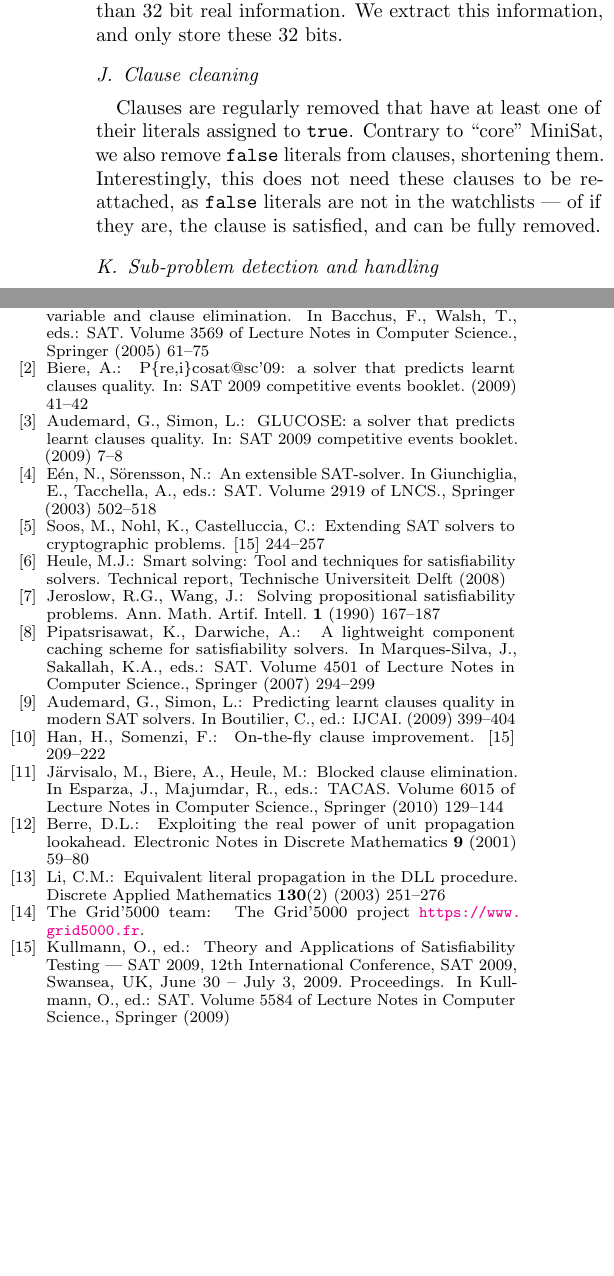
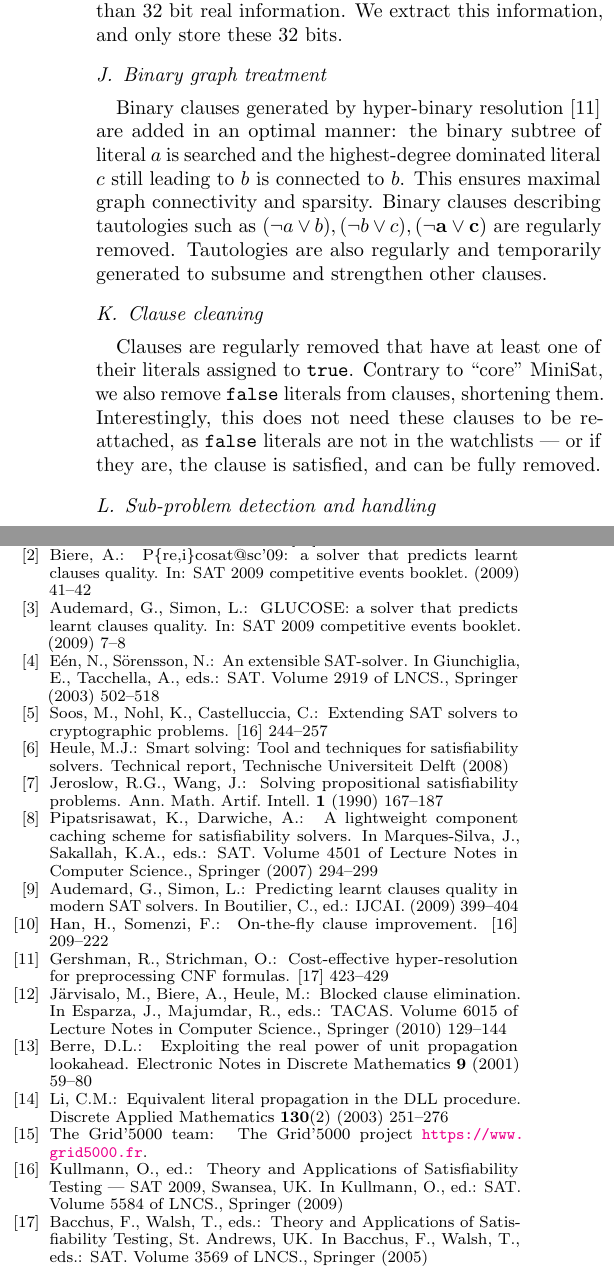
Before and after one commit to msoos/cryptominisat, a LaTeX paper (description/CryptoMiniSat-2.4.tex, which reads description/sigproc.bib): two parts of the columns of page 2 of 2, joined at a grey line, cut so that both start at the same text, the shorter picture padded with empty space. Compiled offline with pdfLaTeX.

Commit message:
Updating description to add binary clause graph algos
The pdf should now be ready to describe CryptoMiniSat 2.5.0

```diff
--- a/description/CryptoMiniSat-2.4.tex
+++ b/description/CryptoMiniSat-2.4.tex
@@ -20,7 +20,7 @@
 %\usepackage{fancyvrb} % fancy verbatim package, used with \begin{Verbatim} instead of \begin{verbatim}
 \hypersetup{
 pdfauthor = {Mate Soos},
-pdftitle = {CryptoMiniSat 2.4},
+pdftitle = {CryptoMiniSat 2.5.0},
 pdfsubject = {SAT Race 2010},
 pdfkeywords = {SAT Solver, DPLL},
 pdfcreator = {PdfLaTeX with hyperref package},
@@ -105,11 +105,11 @@ Binary clauses are in a separate watchlist, as per GLUCOSE \cite{glucose}. They
 \subsection{32-bit pointers on 64-bit architectures under Linux}
 64-bit pointers are well-known to slow down the solving of SAT solvers, due to the extra memory and thus cache space occupied by them when going through the watchlists in the propagation phase. This limitation means that all code has to be compiled as 32-bit code, which means that extra registers and instructions provided by modern 64-bit architectures is lost. We counter this phenomenon with small pointers. Since the memory used by SAT solvers is rarely more than 4GB, the pointers rarely contain more than 32 bit real information. We extract this information, and only store these 32 bits. %Unfortunately, our technique leads to segmentation fault when compiled with MSVC under Windows, and so it is not used in that case.
 
-% \subsubsection*{Hyper-binary resolution}
-% Hyper-binary resolution is used. Though it is relatively fast and can usually find many binary clauses, we have found that adding all possible binary clauses doesn't actually speed up the solving. This might be the result of the problem of ternary resolvents, explained in \cite[Sect. 4.3.2]{Heule-phd}, though this needs to be further investigated. Every binary clause we find, we try to backward subsume other clauses with it, and if it subsumes other clauses, those are removed, and the binary clause is added. Otherwise, the binary clause is discarded.
+\subsection{Binary graph treatment}
+Binary clauses generated by hyper-binary resolution \cite{DBLP:conf/sat/GershmanS05} are added in an optimal manner: the binary subtree of literal $a$ is searched and the highest-degree dominated literal $c$ still leading to $b$ is connected to $b$. This ensures maximal graph connectivity and sparsity. Binary clauses describing tautologies such as $(\neg a \vee b), (\neg b \vee c), \mathbf{(\neg a \vee c)}$ are regularly removed. Tautologies are also regularly and temporarily generated to subsume and strengthen other clauses.
 
 \subsection{Clause cleaning}
-Clauses are regularly removed that have at least one of their literals assigned to \texttt{true}. Contrary to ``core'' MiniSat, we also remove \texttt{false} literals from clauses, shortening them. Interestingly, this does not need these clauses to be re-attached, as \texttt{false} literals are not in the watchlists --- of if they are, the clause is satisfied, and can be fully removed.
+Clauses are regularly removed that have at least one of their literals assigned to \texttt{true}. Contrary to ``core'' MiniSat, we also remove \texttt{false} literals from clauses, shortening them. Interestingly, this does not need these clauses to be re-attached, as \texttt{false} literals are not in the watchlists --- or if they are, the clause is satisfied, and can be fully removed.
 
 % \subsubsection*{Preliminary blocked clause elimination}
 % Blocked clauses have been shown to be an interesting approach to reduce the number of constraints by Biere and Jarvisalo \cite{DBLP:conf/tacas/JarvisaloBH10}. Although full blocked clause elimination is not carried out by CryptoMiniSat since the reconstruction of the solution is non-trivial after removal, blocked clause elimination is used in the sense that if all clauses that contain literal $l$ can be eliminated on $l$, then the variable var($l$) is removed, along with all associated clauses. It is later re-introduced to extend the solution, as per SatELite.
--- a/description/sigproc.bib
+++ b/description/sigproc.bib
@@ -1510,3 +1506,0 @@ isbn = {},
-  booktitle = {SAT},
-  publisher = {Springer},
-  series    = {Lecture Notes in Computer Science},
@@ -2146,11 +2134,10 @@ year = {2007},
 @proceedings{DBLP:conf/sat/2009,
   editor    = {Oliver Kullmann},
   title     = {Theory and Applications of Satisfiability Testing --- {SAT}
-               2009, 12th International Conference, SAT 2009, Swansea,
-               UK, June 30 -- July 3, 2009. Proceedings},
+               2009, Swansea, UK},
   booktitle = {SAT},
   publisher = {Springer},
-  series    = {Lecture Notes in Computer Science},
+  series    = {LNCS},
   volume    = {5584},
   year      = {2009},
   isbn      = {978-3-642-02776-5},
@@ -2220,4 +2201,0 @@ year = {2007},
-               Proceedings},
-  booktitle = {SAT},
-  publisher = {Springer},
-  series    = {Lecture Notes in Computer Science},
@@ -2421,0 +2398 @@ year = {2007},
+  booktitle = {SAT},
@@ -2421,0 +2408,4 @@ year = {2007},
+  title     = {Theory and Applications of Satisfiability Testing, St. Andrews, UK},
+  booktitle = {SAT},
+  publisher = {Springer},
+  series    = {LNCS},
```
Also changed, not shown: CMakeLists.txt (+2 -2 lines), description/CryptoMiniSat-2.4.tex (2 more changed lines), description/sigproc.bib (38 more changed lines).
